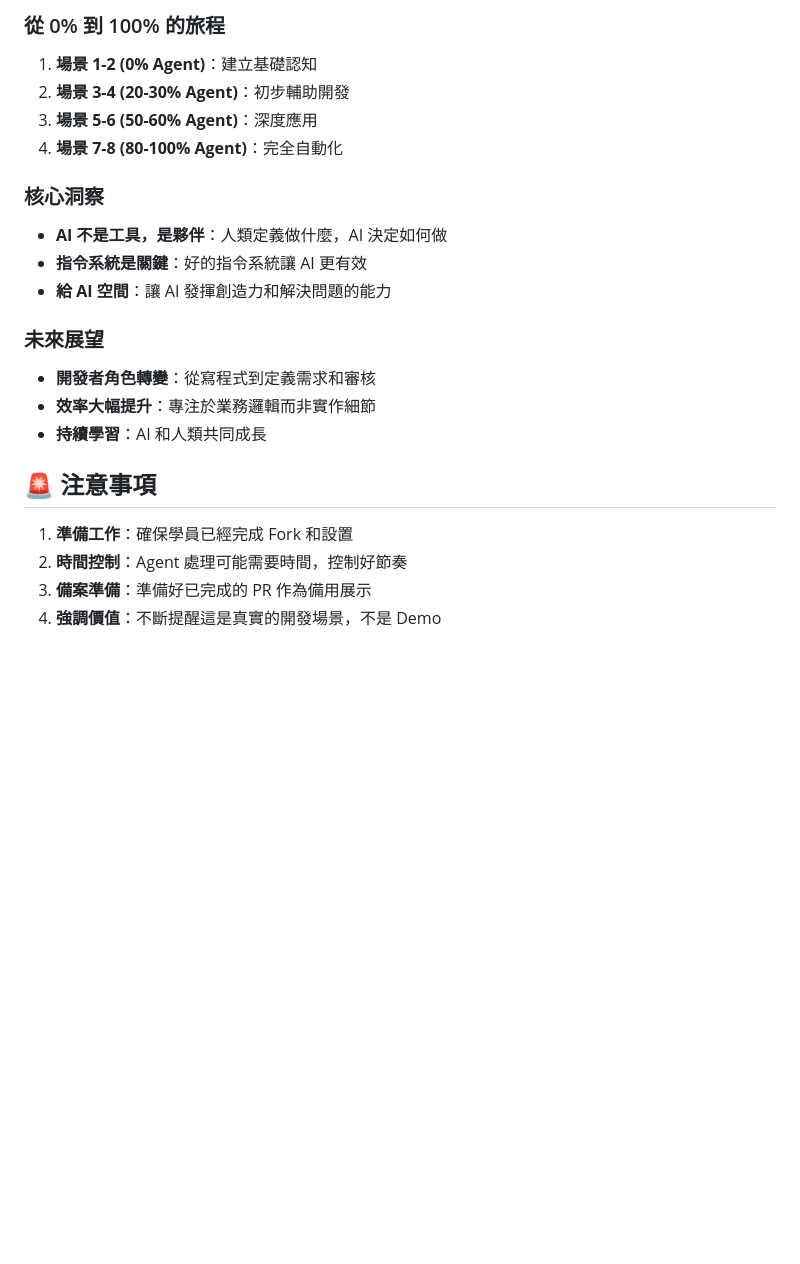
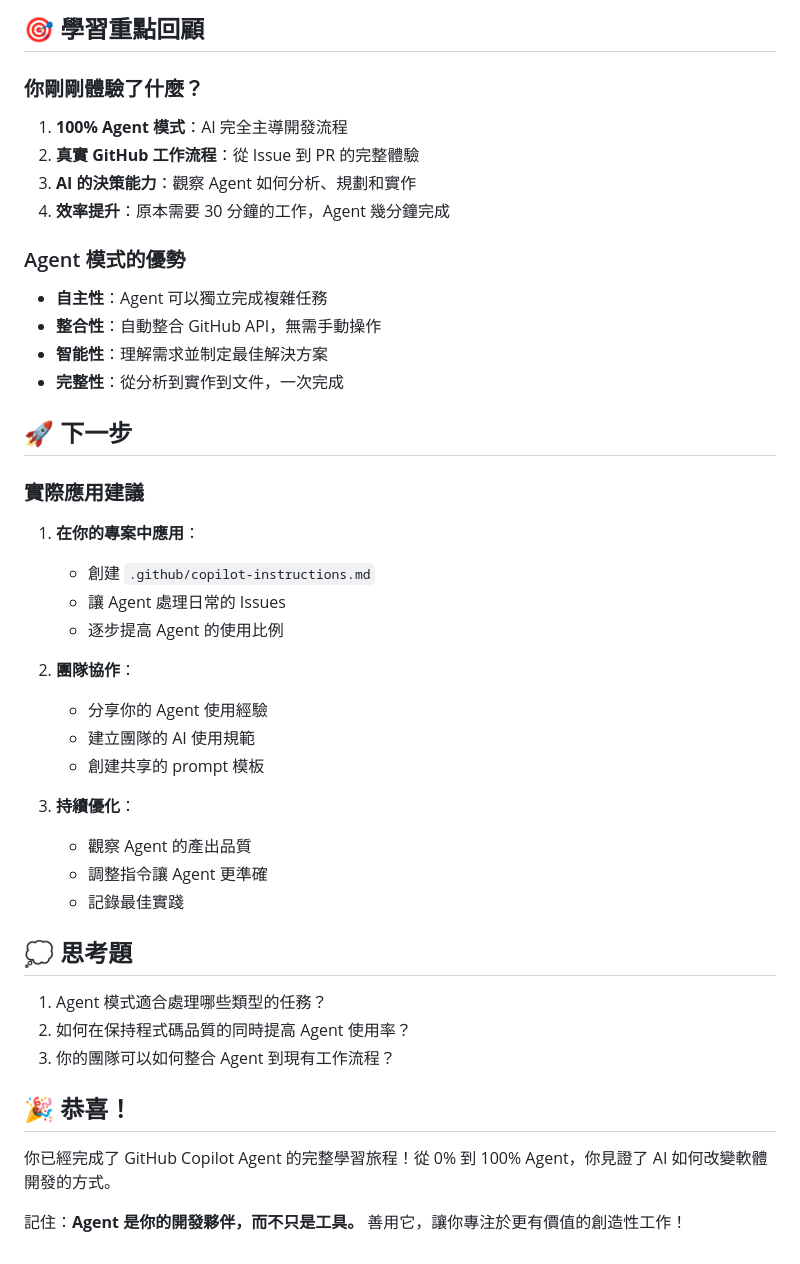
Before and after one commit to yulin0629/github-copilot-tutorial, a Markdown page: 08-comprehensive-project-guide.md, the part around one of its changes. Drawn GitHub-style; blank space fills up the shorter version.

```diff
--- a/08-comprehensive-project-guide.md
+++ b/08-comprehensive-project-guide.md
@@ -151,22 +112,44 @@
 
-### 從 0% 到 100% 的旅程
-1. **場景 1-2 (0% Agent)**：建立基礎認知
-2. **場景 3-4 (20-30% Agent)**：初步輔助開發
-3. **場景 5-6 (50-60% Agent)**：深度應用
-4. **場景 7-8 (80-100% Agent)**：完全自動化
+## 🎯 學習重點回顧
 
-### 核心洞察
-- **AI 不是工具，是夥伴**：人類定義做什麼，AI 決定如何做
-- **指令系統是關鍵**：好的指令系統讓 AI 更有效
-- **給 AI 空間**：讓 AI 發揮創造力和解決問題的能力
+### 你剛剛體驗了什麼？
+1. **100% Agent 模式**：AI 完全主導開發流程
+2. **真實 GitHub 工作流程**：從 Issue 到 PR 的完整體驗
+3. **AI 的決策能力**：觀察 Agent 如何分析、規劃和實作
+4. **效率提升**：原本需要 30 分鐘的工作，Agent 幾分鐘完成
 
-### 未來展望
-- **開發者角色轉變**：從寫程式到定義需求和審核
-- **效率大幅提升**：專注於業務邏輯而非實作細節
-- **持續學習**：AI 和人類共同成長
+### Agent 模式的優勢
+- **自主性**：Agent 可以獨立完成複雜任務
+- **整合性**：自動整合 GitHub API，無需手動操作
+- **智能性**：理解需求並制定最佳解決方案
+- **完整性**：從分析到實作到文件，一次完成
 
-## 🚨 注意事項
-1. **準備工作**：確保學員已經完成 Fork 和設置
-2. **時間控制**：Agent 處理可能需要時間，控制好節奏
-3. **備案準備**：準備好已完成的 PR 作為備用展示
-4. **強調價值**：不斷提醒這是真實的開發場景，不是 Demo
+## 🚀 下一步
+
+### 實際應用建議
+1. **在你的專案中應用**：
+   - 創建 `.github/copilot-instructions.md`
+   - 讓 Agent 處理日常的 Issues
+   - 逐步提高 Agent 的使用比例
+
+2. **團隊協作**：
+   - 分享你的 Agent 使用經驗
+   - 建立團隊的 AI 使用規範
+   - 創建共享的 prompt 模板
+
+3. **持續優化**：
+   - 觀察 Agent 的產出品質
+   - 調整指令讓 Agent 更準確
+   - 記錄最佳實踐
+
+## 💭 思考題
+
+1. Agent 模式適合處理哪些類型的任務？
+2. 如何在保持程式碼品質的同時提高 Agent 使用率？
+3. 你的團隊可以如何整合 Agent 到現有工作流程？
+
+## 🎉 恭喜！
+
+你已經完成了 GitHub Copilot Agent 的完整學習旅程！從 0% 到 100% Agent，你見證了 AI 如何改變軟體開發的方式。
+
+記住：**Agent 是你的開發夥伴，而不只是工具。** 善用它，讓你專注於更有價值的創造性工作！
```
Also changed, not shown: other parts of 08-comprehensive-project-guide.md (+71 -110 lines).
